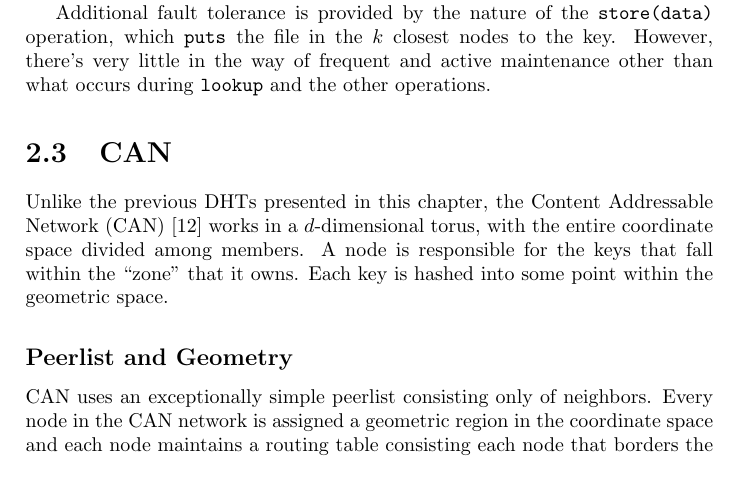
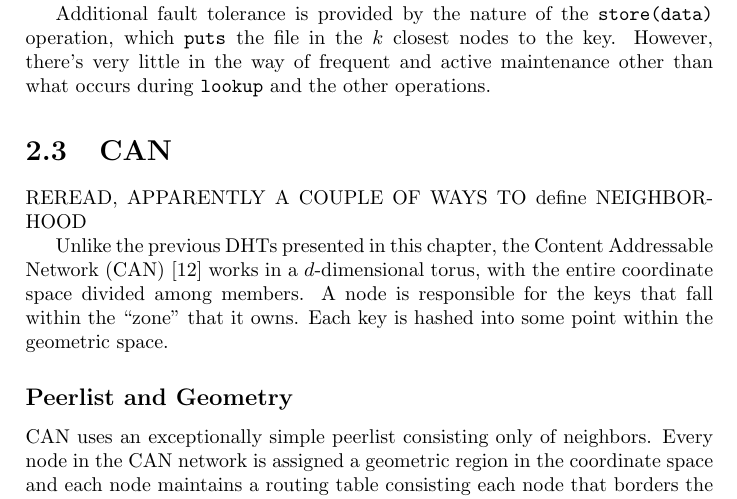
Before and after one commit to abrosen/notes, a LaTeX thesis (summaries/proposal.tex): part of page 14 of 28, cut so that both start at the same text. Compiled offline with pdfLaTeX.

Commit message:
Something to note

```diff
--- a/summaries/proposal.tex
+++ b/summaries/proposal.tex
@@ -428,6 +428,9 @@ However, there's very little in the way of frequent and active maintenance other
 
 
 \section{CAN}
+REREAD, APPARENTLY A COUPLE OF WAYS TO define NEIGHBORHOOD
+
+
 Unlike the previous DHTs presented in this chapter, the Content Addressable Network (CAN) \cite{can} works in a $d$-dimensional torus, with the entire coordinate space divided among members.
 A node is responsible for the keys  that fall within the ``zone'' that it owns.
 Each key is hashed into some point within the geometric space.
```
